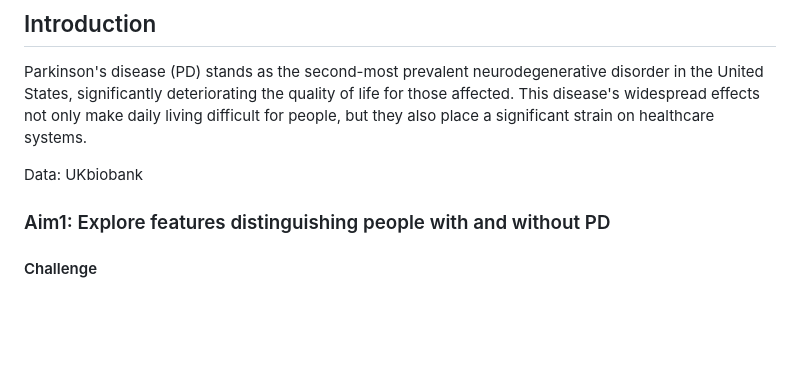
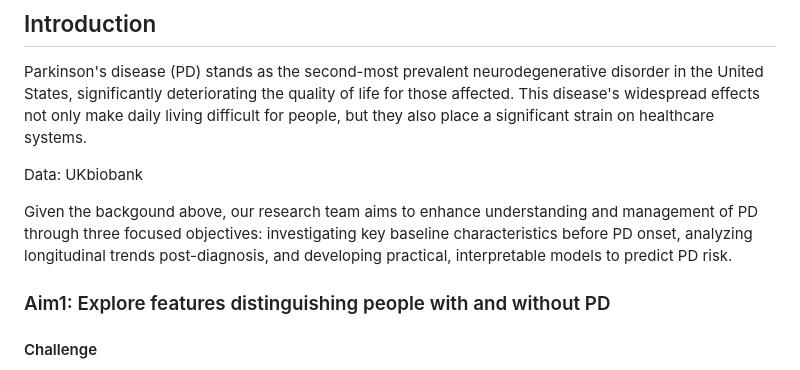
Before and after one commit to JingnanBai/BIS687-Capstone-group-8, a Markdown page: README.md, the part around the change. GitHub-like rendering; blank space fills up the shorter version.

```diff
--- a/README.md
+++ b/README.md
@@ -17,6 +17,8 @@ Kexin Wang, Yiming Miao, Jingnan Bai, Qiyu Huang
 Parkinson's disease (PD) stands as the second-most prevalent neurodegenerative disorder in the United States, significantly deteriorating the quality of life for those affected. This disease's widespread effects not only make daily living difficult for people, but they also place a significant strain on healthcare systems.
 
 Data: UKbiobank
+
+Given the backgound above, our research team aims to enhance understanding and management of PD through three focused objectives: investigating key baseline characteristics before PD onset, analyzing longitudinal trends post-diagnosis, and developing practical, interpretable models to predict PD risk.
 
 ### Aim1: Explore features distinguishing people with and without PD
 
```
